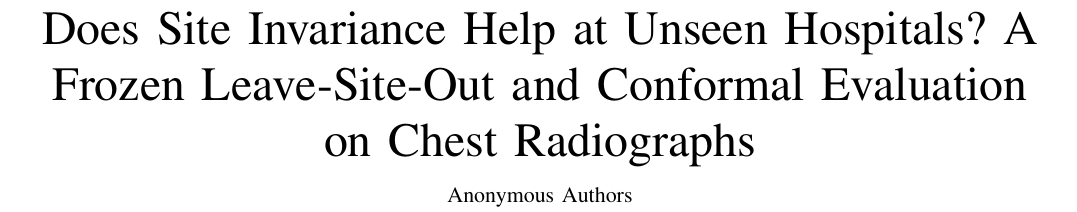
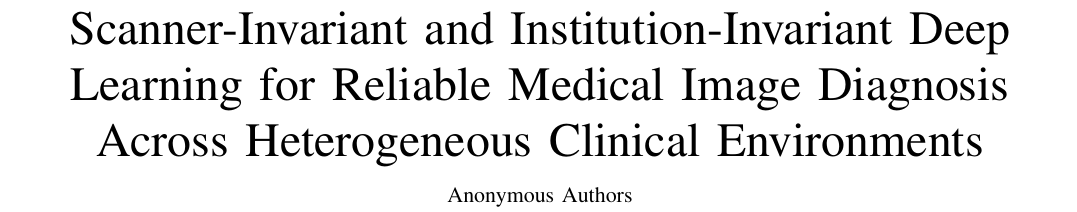
Before and after one commit to Naveen060/scanner-institution-invariant, a LaTeX paper (paper/ieee/main.tex): part of page 1 of 10, cut at the place of the change. Compiled offline with pdfLaTeX.

Commit message:
Restore the original title in the IEEE manuscript; note title and Word-version caveats in the checklist
Co-Authored-By: Claude Sonnet 5.5 <noreply@anthropic.com>
Claude-Session: https://claude.ai/code/session_01AVxSmGqJuyDJm5x9Gr6XCE

```diff
--- a/paper/ieee/main.tex
+++ b/paper/ieee/main.tex
@@ -14,13 +14,13 @@
 
 \begin{document}
 
-\title{Does Site Invariance Help at Unseen Hospitals? A Frozen Leave-Site-Out and Conformal Evaluation on Chest Radiographs}
+\title{Scanner-Invariant and Institution-Invariant Deep Learning for Reliable Medical Image Diagnosis Across Heterogeneous Clinical Environments}
 
 % TODO(authors): replace with the real author names, affiliations, e-mail and ORCID before submission.
 \author{Anonymous Authors%
 \thanks{Manuscript received XX XX, 2026; revised XX XX, 2026. (Placeholder: add affiliations, funding statement and corresponding author.)}}
 
-\markboth{Preprint submitted to an IEEE journal}{Anonymous Authors: Does Site Invariance Help at Unseen Hospitals?}
+\markboth{Preprint submitted to an IEEE journal}{Anonymous Authors: Scanner-Invariant and Institution-Invariant Deep Learning for Medical Image Diagnosis}
 
 \maketitle
 
```
Also changed, not shown: paper/ieee/SUBMISSION_CHECKLIST.md (+6 -0 lines), README.md, paper/ieee/main.pdf.
